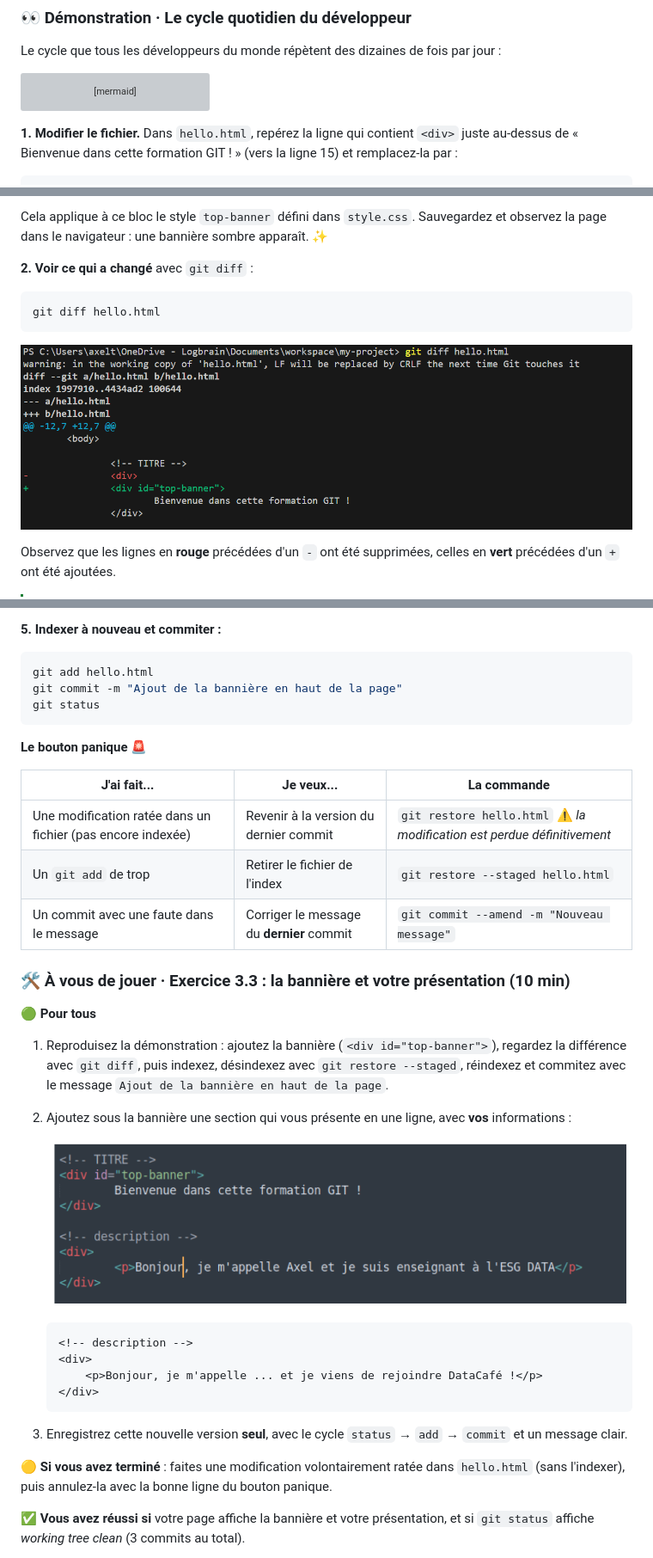
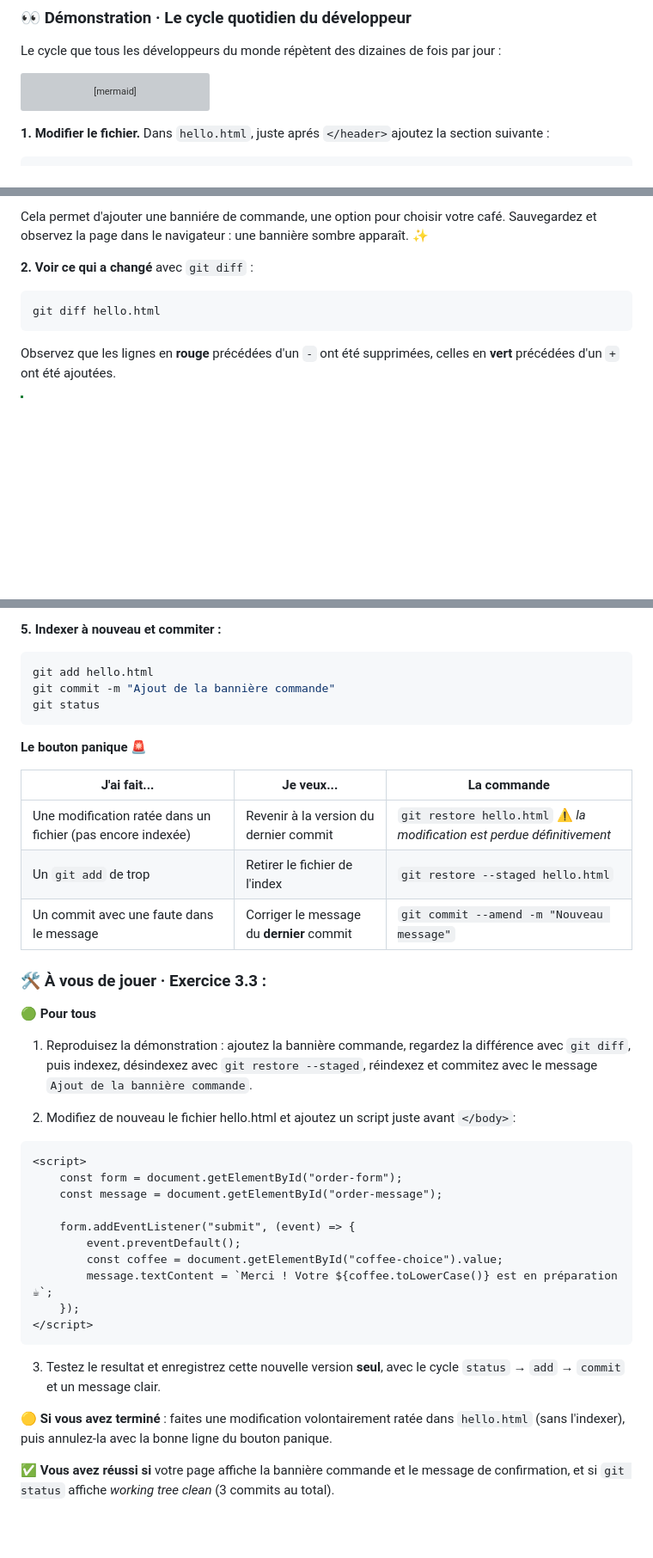
Before and after one commit to atifrani/MyStepUp, a Markdown page: cours-devops/3.GIT.md, 3 parts joined by grey strips. Shown: that part at 86% size. Drawn GitHub-style; blank space fills up the shorter version; grey boxes are pictures that could not be loaded.

````diff
--- a/cours-devops/3.GIT.md
+++ b/cours-devops/3.GIT.md
@@ -372,6 +372,6 @@ flowchart LR
     C --> M
 ```
 
-**1. Modifier le fichier.** Dans `hello.html`, repérez la ligne qui contient `<div>` juste au-dessus de « Bienvenue dans cette formation GIT ! » (vers la ligne 15) et remplacez-la par :
+**1. Modifier le fichier.** Dans `hello.html`, juste aprés `</header>`ajoutez la section suivante :
 
 ```html
@@ -379,14 +399,12 @@ flowchart LR
 ```
 
-Cela applique à ce bloc le style `top-banner` défini dans `style.css`. Sauvegardez et observez la page dans le navigateur : une bannière sombre apparaît. ✨
+Cela permet d'ajouter une banniére de commande, une option pour choisir votre café. Sauvegardez et observez la page dans le navigateur : une bannière sombre apparaît. ✨
 
 **2. Voir ce qui a changé** avec `git diff` :
 
 ```bash
 git diff hello.html
 ```
-
-![git diff](images/git13.png)
 
 Observez que les lignes en **rouge** précédées d'un `-` ont été supprimées, celles en **vert** précédées d'un `+` ont été ajoutées.
 
@@ -419,7 +437,7 @@ Observez que le fichier est redescendu de l'estrade : il est toujours **modifié
 
 ```bash
 git add hello.html
-git commit -m "Ajout de la bannière en haut de la page"
+git commit -m "Ajout de la bannière commande"
 git status
 ```
 
@@ -431,25 +449,30 @@ git status
 | Un `git add` de trop | Retirer le fichier de l'index | `git restore --staged hello.html` |
 | Un commit avec une faute dans le message | Corriger le message du **dernier** commit | `git commit --amend -m "Nouveau message"` |
 
-### 🛠️ À vous de jouer · Exercice 3.3 : la bannière et votre présentation (10 min)
+### 🛠️ À vous de jouer · Exercice 3.3 :
 
 🟢 **Pour tous**
 
-1. Reproduisez la démonstration : ajoutez la bannière (`<div id="top-banner">`), regardez la différence avec `git diff`, puis indexez, désindexez avec `git restore --staged`, réindexez et commitez avec le message `Ajout de la bannière en haut de la page`.
-2. Ajoutez sous la bannière une section qui vous présente en une ligne, avec **vos** informations :
+1. Reproduisez la démonstration : ajoutez la bannière commande, regardez la différence avec `git diff`, puis indexez, désindexez avec `git restore --staged`, réindexez et commitez avec le message `Ajout de la bannière commande`.
 
-   ![Ajout d'une description](images/git14.png)
+2. Modifiez de nouveau le fichier hello.html et ajoutez un script juste avant `</body>`:
 
-   ```html
-   <!-- description -->
-   <div>
-       <p>Bonjour, je m'appelle ... et je viens de rejoindre DataCafé !</p>
-   </div>
-   ```
+```html
+<script>
+	const form = document.getElementById("order-form");
+	const message = document.getElementById("order-message");
 
-3. Enregistrez cette nouvelle version **seul**, avec le cycle `status` → `add` → `commit` et un message clair.
+	form.addEventListener("submit", (event) => {
+		event.preventDefault();
+		const coffee = document.getElementById("coffee-choice").value;
+		message.textContent = `Merci ! Votre ${coffee.toLowerCase()} est en préparation ☕`;
+	});
+</script>
+```
+
+3. Testez le resultat et enregistrez cette nouvelle version **seul**, avec le cycle `status` → `add` → `commit` et un message clair.
 
 🟡 **Si vous avez terminé** : faites une modification volontairement ratée dans `hello.html` (sans l'indexer), puis annulez-la avec la bonne ligne du bouton panique.
 
-✅ **Vous avez réussi si** votre page affiche la bannière et votre présentation, et si `git status` affiche *working tree clean* (3 commits au total).
+✅ **Vous avez réussi si** votre page affiche la bannière commande et le message de confirmation, et si `git status` affiche *working tree clean* (3 commits au total).
 
````
Also changed, not shown: other parts of cours-devops/3.GIT.md (+82 -2 lines), cours-devops/images/datacafe1.png (added), 1 other file.
